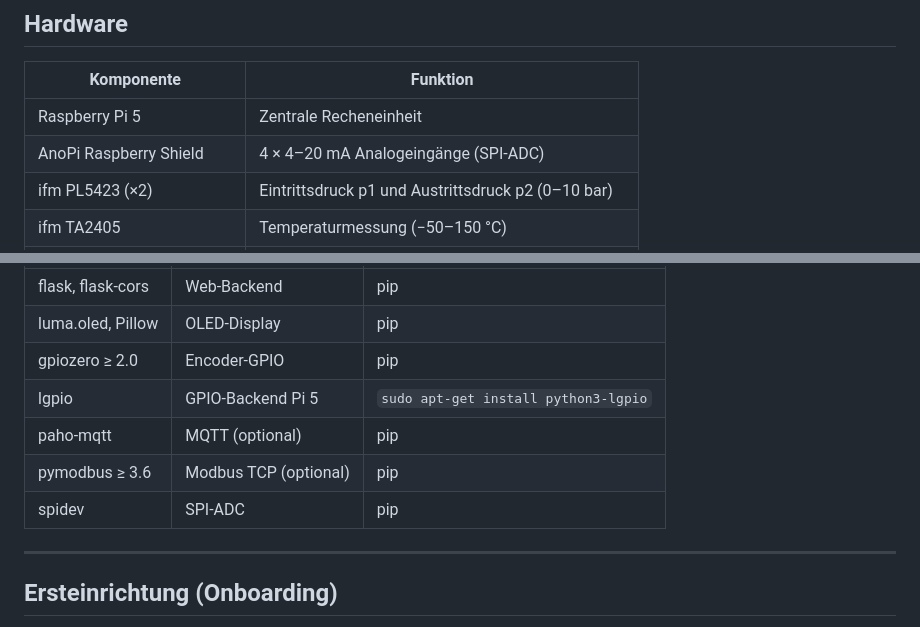
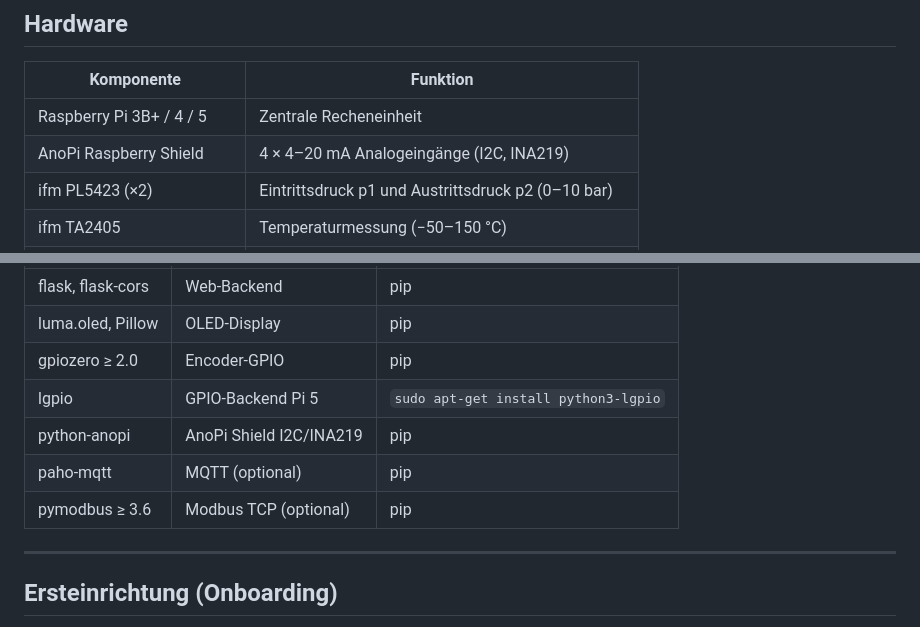
Before and after one commit to aracon30/HETA_Smart_Filter_Monitoring, a Markdown page: README.md, 2 parts joined by grey strips. GitHub-like rendering.

```diff
--- a/README.md
+++ b/README.md
@@ -25,8 +25,8 @@ fordert den Bediener zur Prüfung auf.
 
 | Komponente              | Funktion                                            |
 |-------------------------|-----------------------------------------------------|
-| Raspberry Pi 5          | Zentrale Recheneinheit                              |
-| AnoPi Raspberry Shield  | 4 × 4–20 mA Analogeingänge (SPI-ADC)               |
+| Raspberry Pi 3B+ / 4 / 5 | Zentrale Recheneinheit                            |
+| AnoPi Raspberry Shield  | 4 × 4–20 mA Analogeingänge (I2C, INA219)            |
 | ifm PL5423 (×2)         | Eintrittsdruck p1 und Austrittsdruck p2 (0–10 bar)  |
 | ifm TA2405              | Temperaturmessung (−50–150 °C)                      |
 | Keyence FD-X            | Durchflussmessung Q (0–150 l/min, konfigurierbar)   |
@@ -73,9 +76,9 @@ journalctl -u heta-monitor -f         # Live-Log
 | luma.oled, Pillow | OLED-Display | pip |
 | gpiozero ≥ 2.0 | Encoder-GPIO | pip |
 | lgpio | GPIO-Backend Pi 5 | `sudo apt-get install python3-lgpio` |
+| python-anopi | AnoPi Shield I2C/INA219 | pip |
 | paho-mqtt | MQTT (optional) | pip |
 | pymodbus ≥ 3.6 | Modbus TCP (optional) | pip |
-| spidev | SPI-ADC | pip |
 
 ---
 
```
Also changed, not shown: other parts of README.md (+14 -4 lines).
